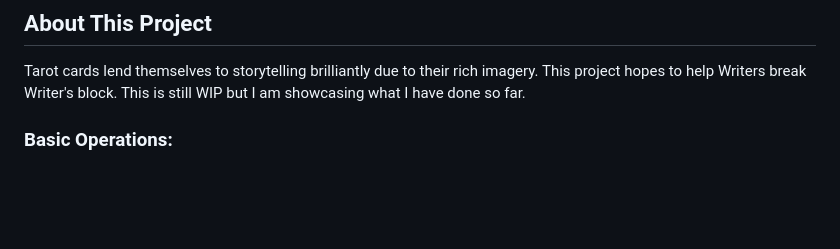
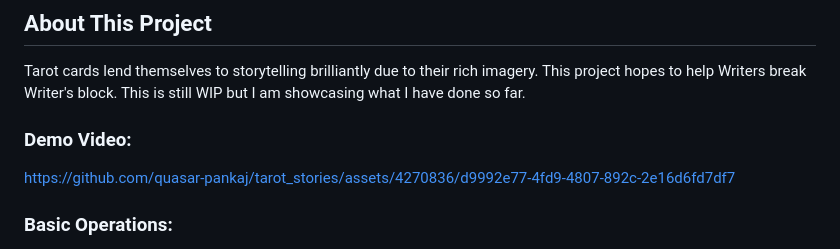
Before and after one commit to quasar-pankaj/tarot_stories, a Markdown page: README.md, the part around the change. Drawn GitHub-style; blank space fills up the shorter version.

Commit message:
Update README.md
Added a demo video

```diff
--- a/README.md
+++ b/README.md
@@ -5,6 +5,10 @@ A Flutter project for Writers.
 ## About This Project
 
 Tarot cards lend themselves to storytelling brilliantly due to their rich imagery. This project hopes to help Writers break Writer's block. This is still WIP but I am showcasing what I have done so far.
+
+### Demo Video:
+
+https://github.com/quasar-pankaj/tarot_stories/assets/4270836/d9992e77-4fd9-4807-892c-2e16d6fd7df7
 
 ### Basic Operations:
 
```
